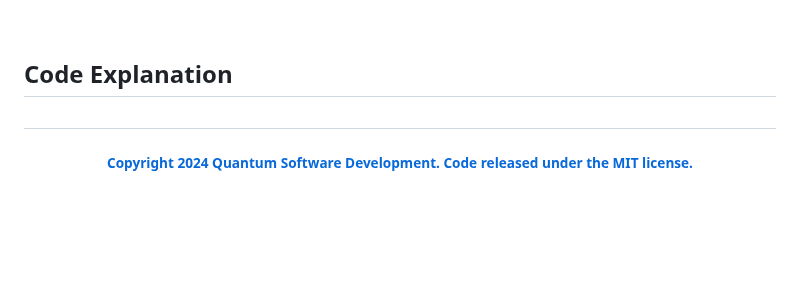
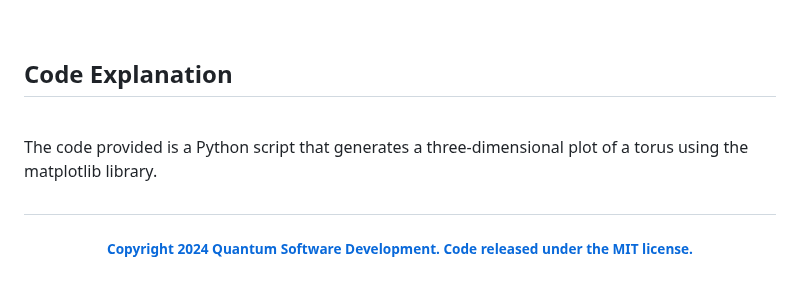
Before and after one commit to Quantum-Software-Development/Torus-Quantum-Magnetic-Field, a Markdown page: README.md, the part around the change. Rendered like a GitHub page; blank space fills up the shorter version.

Commit message:
Update README.md
Signed-off-by: Fabiana Campanari <fabicampanari@gmail.com>

```diff
--- a/README.md
+++ b/README.md
@@ -121,6 +121,10 @@ plt.show()
 
 ## Code Explanation
 
+<br>
+
+The code provided is a Python script that generates a three-dimensional plot of a torus using the matplotlib library.
+
 
 
 
```
